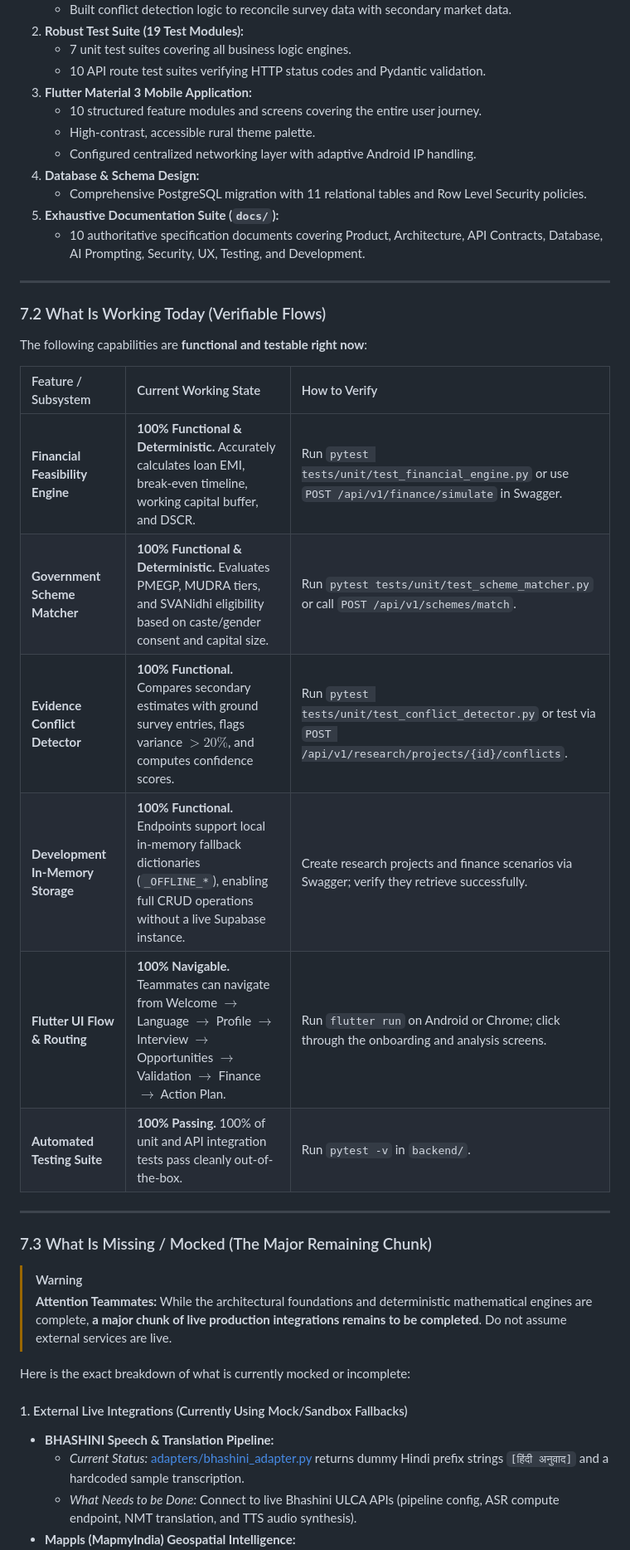
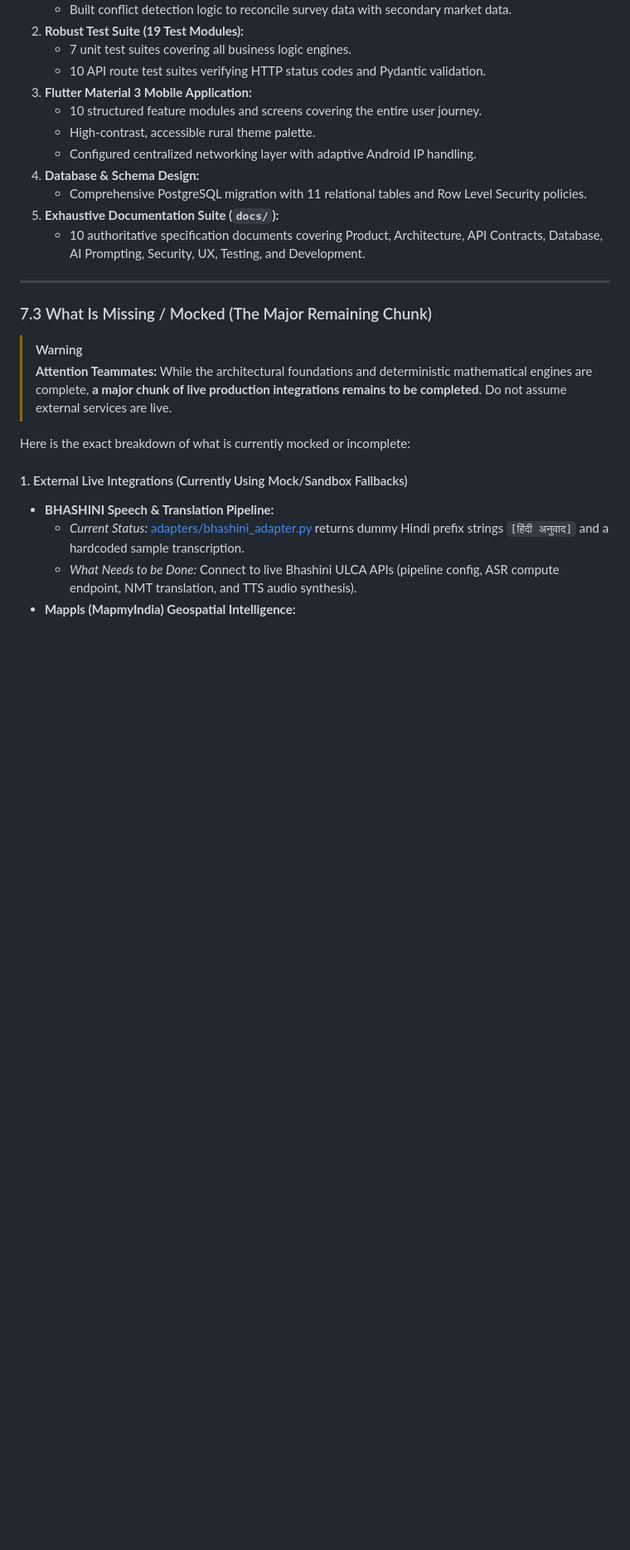
Before and after one commit to S-H-R-I-A-N-S-H/VYAPAR-MITRA, a Markdown page: HANDOFF.md, the part around one of its changes. Shown at 83% size. Rendered like a GitHub page; blank space fills up the shorter version.

Commit message:
Remove 'What Is Working Today' section from HANDOFF.md
Removed section detailing current working features and their verification methods.

```diff
--- a/HANDOFF.md
+++ b/HANDOFF.md
@@ -436,20 +435,6 @@ We have established the complete architectural backbone, deterministic domain en
 
 ---
 
-### 7.2 What Is Working Today (Verifiable Flows)
-
-The following capabilities are **functional and testable right now**:
-
-| Feature / Subsystem | Current Working State | How to Verify |
-| :--- | :--- | :--- |
-| **Financial Feasibility Engine** | **100% Functional & Deterministic.** Accurately calculates loan EMI, break-even timeline, working capital buffer, and DSCR. | Run `pytest tests/unit/test_financial_engine.py` or use `POST /api/v1/finance/simulate` in Swagger. |
-| **Government Scheme Matcher** | **100% Functional & Deterministic.** Evaluates PMEGP, MUDRA tiers, and SVANidhi eligibility based on caste/gender consent and capital size. | Run `pytest tests/unit/test_scheme_matcher.py` or call `POST /api/v1/schemes/match`. |
-| **Evidence Conflict Detector** | **100% Functional.** Compares secondary estimates with ground survey entries, flags variance $> 20\%$, and computes confidence scores. | Run `pytest tests/unit/test_conflict_detector.py` or test via `POST /api/v1/research/projects/{id}/conflicts`. |
-| **Development In-Memory Storage** | **100% Functional.** Endpoints support local in-memory fallback dictionaries (`_OFFLINE_*`), enabling full CRUD operations without a live Supabase instance. | Create research projects and finance scenarios via Swagger; verify they retrieve successfully. |
-| **Flutter UI Flow & Routing** | **100% Navigable.** Teammates can navigate from Welcome $\to$ Language $\to$ Profile $\to$ Interview $\to$ Opportunities $\to$ Validation $\to$ Finance $\to$ Action Plan. | Run `flutter run` on Android or Chrome; click through the onboarding and analysis screens. |
-| **Automated Testing Suite** | **100% Passing.** 100% of unit and API integration tests pass cleanly out-of-the-box. | Run `pytest -v` in `backend/`. |
-
----
 
 ### 7.3 What Is Missing / Mocked (The Major Remaining Chunk)
 
```
Also changed, not shown: other parts of HANDOFF.md (+0 -1 lines).
